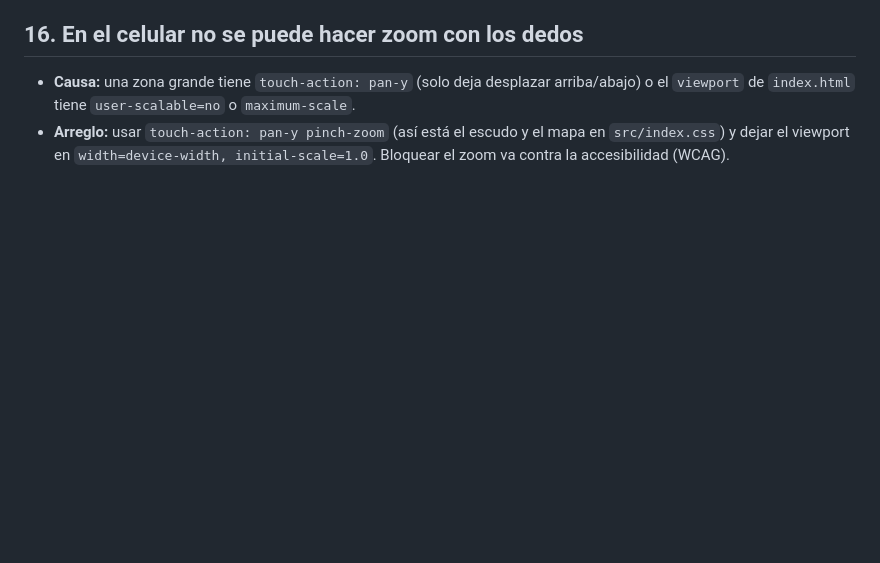
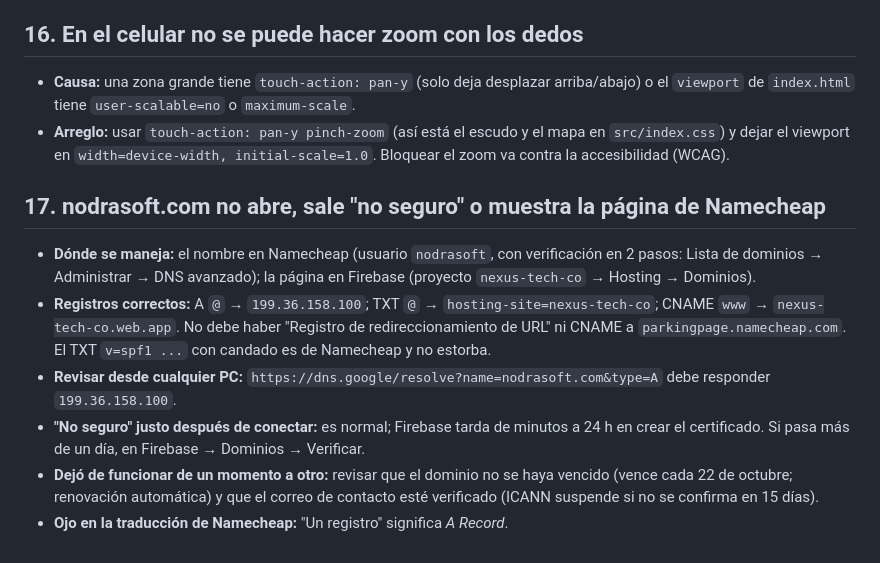
Before and after one commit to dannnyy1718/nexus-web, a Markdown page: docs/MANUAL-DE-REPARACION.md, the part around the change. Rendered like a GitHub page; blank space fills up the shorter version.

Commit message:
Docs: dominio nodrasoft.com comprado y conectado a Firebase
Co-Authored-By: Claude Opus 5.5 <noreply@anthropic.com>

```diff
--- a/docs/MANUAL-DE-REPARACION.md
+++ b/docs/MANUAL-DE-REPARACION.md
@@ -96,3 +96,11 @@ Antes de todo: `npm install` y `npm run build`. Si el build falla, el mensaje en
 ## 16. En el celular no se puede hacer zoom con los dedos
 - **Causa:** una zona grande tiene `touch-action: pan-y` (solo deja desplazar arriba/abajo) o el `viewport` de `index.html` tiene `user-scalable=no` o `maximum-scale`.
 - **Arreglo:** usar `touch-action: pan-y pinch-zoom` (así está el escudo y el mapa en `src/index.css`) y dejar el viewport en `width=device-width, initial-scale=1.0`. Bloquear el zoom va contra la accesibilidad (WCAG).
+
+## 17. nodrasoft.com no abre, sale "no seguro" o muestra la página de Namecheap
+- **Dónde se maneja:** el nombre en Namecheap (usuario `nodrasoft`, con verificación en 2 pasos: Lista de dominios → Administrar → DNS avanzado); la página en Firebase (proyecto `nexus-tech-co` → Hosting → Dominios).
+- **Registros correctos:** A `@` → `199.36.158.100`; TXT `@` → `hosting-site=nexus-tech-co`; CNAME `www` → `nexus-tech-co.web.app`. No debe haber "Registro de redireccionamiento de URL" ni CNAME a `parkingpage.namecheap.com`. El TXT `v=spf1 ...` con candado es de Namecheap y no estorba.
+- **Revisar desde cualquier PC:** `https://dns.google/resolve?name=nodrasoft.com&type=A` debe responder `199.36.158.100`.
+- **"No seguro" justo después de conectar:** es normal; Firebase tarda de minutos a 24 h en crear el certificado. Si pasa más de un día, en Firebase → Dominios → Verificar.
+- **Dejó de funcionar de un momento a otro:** revisar que el dominio no se haya vencido (vence cada 22 de octubre; renovación automática) y que el correo de contacto esté verificado (ICANN suspende si no se confirma en 15 días).
+- **Ojo en la traducción de Namecheap:** "Un registro" significa *A Record*.
```
Also changed, not shown: docs/DECISIONES.md (+7 -0 lines), docs/HISTORIAL.md (+6 -0 lines).
